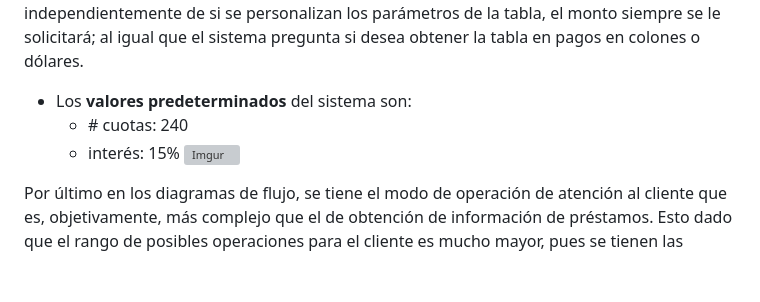
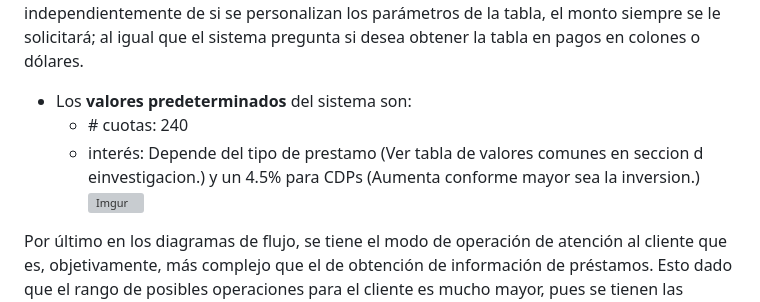
Before and after one commit to felipeaguero04/ie0217-proyecto, a Markdown page: README.md, the part around the change. GitHub-like rendering; blank space fills up the shorter version; grey boxes are pictures that could not be loaded.

Commit message:
Cambio valores predeterminados de cuotas e interes

```diff
--- a/README.md
+++ b/README.md
@@ -257,7 +257,7 @@ Como se mencionó previamente, el flujo del programa se diseñó de manera paula
 Teniendo clara esa lógica a gran escala del programa, ahora se puede proceder a especificar el flujo de cada modo de operación del sistema. Primero, se especifica el flujo de la parte de obtención de información de préstamos de distintos tipos. En las solicitudes del programa se pide que el cliente pueda elegir entre información de tres tipos distintos de préstamos: personal, prendario e hipotecario; donde cada uno tiene requisitos y especificaciones distintas, por lo que se define un proceso (función) distinto para cada uno dependiendo de la elección del usuario. Como esto es para llegar a imprimir una tabla del pago de cuotas con tasa de interés, cantidad de cuotas y monto total. Entonces, se le da la opción al usuario de personalizar estos parámetros para la obtención de la tabla, o bien, aferrarse a los valores predeterminados del sistema. Posterior a la impresión de la tabla de pagos en la terminal, se da la opción de volver al menú principal o salir del programa. Cabe destacar que independientemente de si se personalizan los parámetros de la tabla, el monto siempre se le solicitará; al igual que el sistema pregunta si desea obtener la tabla en pagos en colones o dólares.
 - Los **valores predeterminados** del sistema son:
     - \# cuotas: 240
-    - interés: 15%
+    - interés: Depende del tipo de prestamo (Ver tabla de valores comunes en seccion d einvestigacion.) y un 4.5% para CDPs (Aumenta conforme mayor sea la inversion.)
 ![Imgur](https://i.imgur.com/hglk73Q.png)
 
 Por último en los diagramas de flujo, se tiene el modo de operación de atención al cliente que es, objetivamente, más complejo que el de obtención de información de préstamos. Esto dado que el rango de posibles operaciones para el cliente es mucho mayor, pues se tienen las opciones de realizar un depósito, un retiro, una transferencia, abonos, solicitar un reporte de préstamos y solicitar un préstamo. Sin embargo, previo a esto, es esencial identificar al cliente por medio de su ID numérico para saber sobre cuál cuenta realizar las acciones. De igual forma, si se obtiene que este cliente no tiene cuentas, se le obliga a crear una para acceder a las funciones; o si tiene solo un tipo de cuenta, se le da la opción de crear una nueva del otro tipo.  Posterior a esto, se muestra la modularización de las operaciones y cómo cada una tiene sus entradas distintas. También se debe destacar que las transacciones deben ser escritas en el registro de transacciones dle banco para tener un historial de lo realizado. Asimismo, la solicitud de un préstamo debe ser registrado en la base de datos de préstamos, mas no en el registro de transacciones. Por último, la obtención de un reporte de préstamos asociados a un cliente debe ser impreso en un archivo .txt y no se registra en ningún lado de la base de datos.
```
